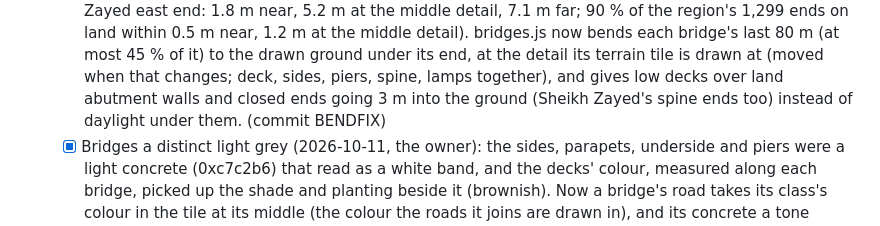
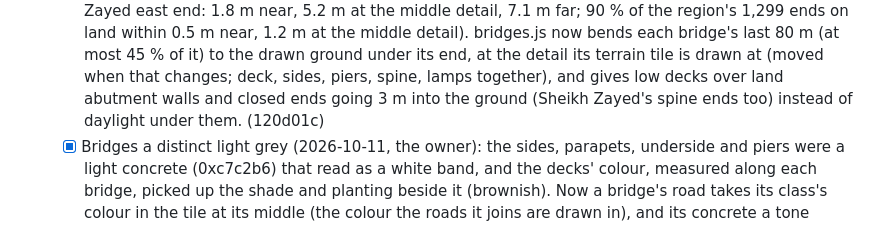
Before and after one commit to SonapSav/nano-fs, a Markdown page: PROJECT.md, the part around the change. Drawn GitHub-style.

Commit message:
PROJECT.md: bridge end fix commit
Co-Authored-By: Claude Opus 5.5 <noreply@anthropic.com>

```diff
--- a/PROJECT.md
+++ b/PROJECT.md
@@ -1575,7 +1575,7 @@ landmarks; later night lighting, shadows, haze.
     most 45 % of it) to the drawn ground under its end, at the detail its terrain tile is
     drawn at (moved when that changes; deck, sides, piers, spine, lamps together), and
     gives low decks over land abutment walls and closed ends going 3 m into the ground
-    (Sheikh Zayed's spine ends too) instead of daylight under them. (commit BENDFIX)
+    (Sheikh Zayed's spine ends too) instead of daylight under them. (120d01c)
   - [x] Bridges a distinct light grey (2026-10-11, the owner): the sides, parapets, underside
     and piers were a light concrete (0xc7c2b6) that read as a white band, and the decks'
     colour, measured along each bridge, picked up the shade and planting beside it
```
